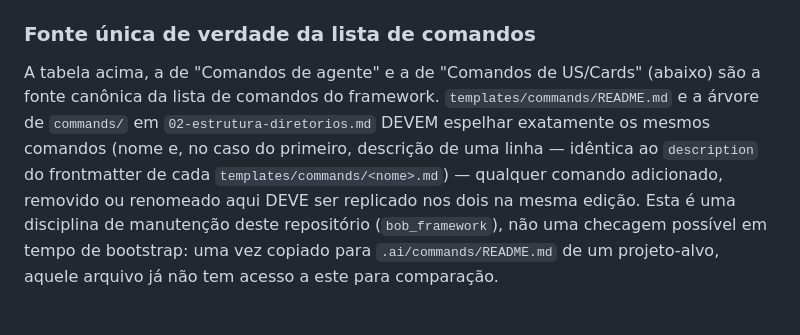
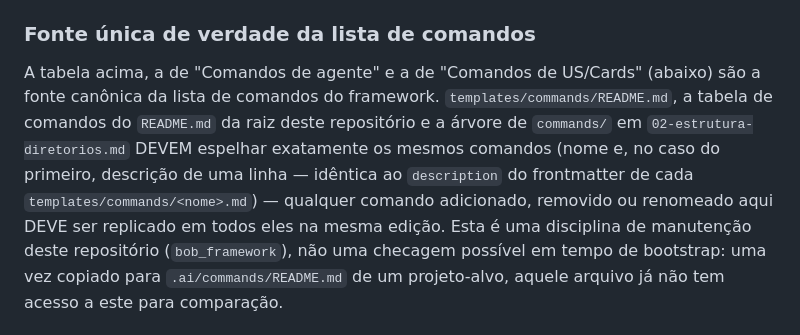
Before and after one commit to lketerson/bob, a Markdown page: spec/19-comandos.md, the part around the change. Rendered like a GitHub page.

```diff
--- a/spec/19-comandos.md
+++ b/spec/19-comandos.md
@@ -120,12 +120,13 @@ Onboarding foi aprovado durante o bootstrap
 ### Fonte única de verdade da lista de comandos
 
 A tabela acima, a de "Comandos de agente" e a de "Comandos de US/Cards"
-(abaixo) são a fonte canônica da lista de comandos do framework. `templates/commands/README.md` e a
+(abaixo) são a fonte canônica da lista de comandos do framework. `templates/commands/README.md`, a
+tabela de comandos do `README.md` da raiz deste repositório e a
 árvore de `commands/` em `02-estrutura-diretorios.md` DEVEM espelhar
 exatamente os mesmos comandos (nome e, no caso do primeiro, descrição de
 uma linha — idêntica ao `description` do frontmatter de cada
 `templates/commands/<nome>.md`) — qualquer comando adicionado, removido ou renomeado aqui DEVE
-ser replicado nos dois na mesma edição. Esta é uma disciplina de
+ser replicado em todos eles na mesma edição. Esta é uma disciplina de
 manutenção deste repositório (`bob_framework`), não uma checagem possível
 em tempo de bootstrap: uma vez copiado para `.ai/commands/README.md` de
 um projeto-alvo, aquele arquivo já não tem acesso a este para comparação.
```
Also changed, not shown: CHANGELOG.md (+8 -0 lines), README.md (+27 -3 lines).
